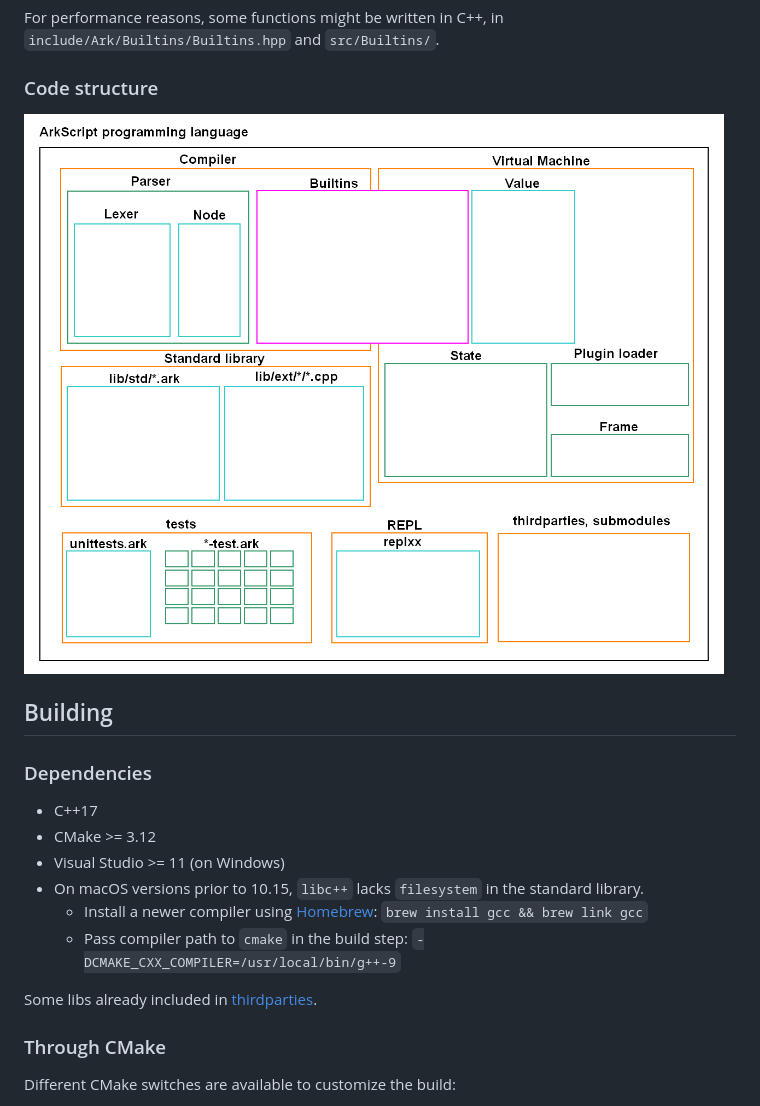
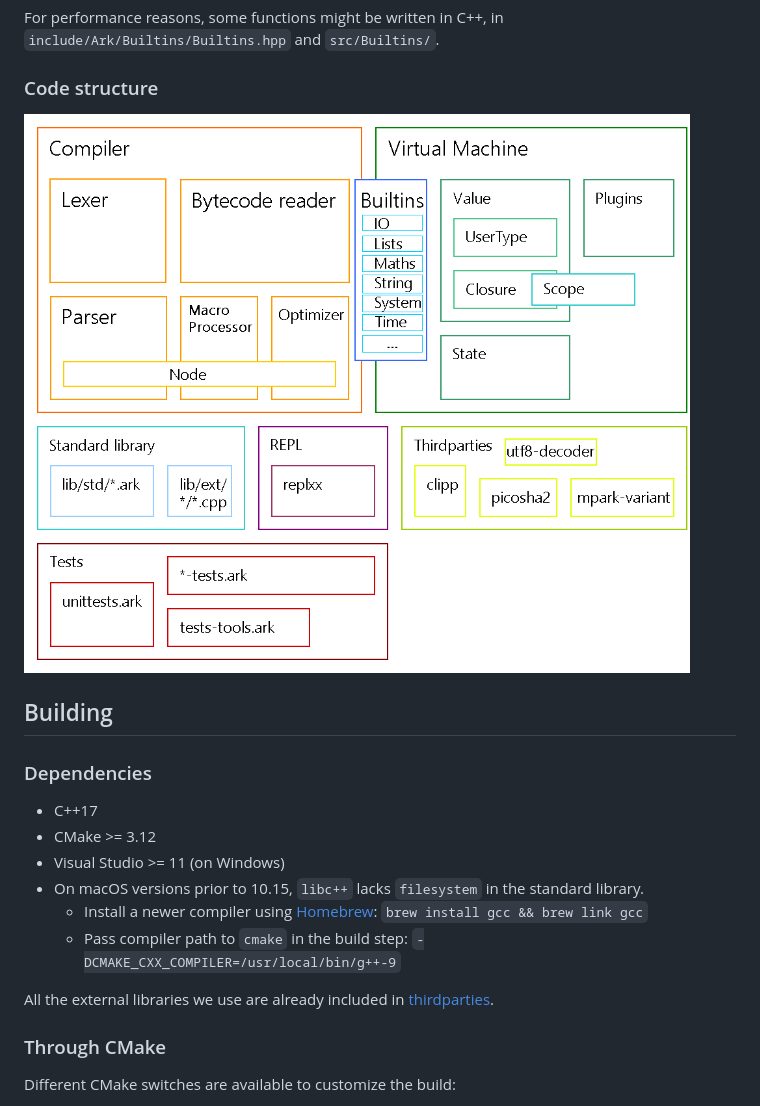
Before and after one commit to ArkScript-lang/Ark, a Markdown page: README.md, the part around the change printed below. GitHub-like rendering; pictures changed too: images/arkscript-code-structure.png.

Commit message:
updating the readme + redoing the code architecture image

```diff
--- a/README.md
+++ b/README.md
@@ -187,7 +186,7 @@ For performance reasons, some functions might be written in C++, in `include/Ark
     * Install a newer compiler using [Homebrew](https://docs.brew.sh/): `brew install gcc && brew link gcc`
     * Pass compiler path to `cmake` in the build step: `-DCMAKE_CXX_COMPILER=/usr/local/bin/g++-9`
 
-Some libs already included in [thirdparties](https://github.com/ArkScript-lang/thirdparties).
+All the external libraries we use are already included in [thirdparties](https://github.com/ArkScript-lang/thirdparties).
 
 ### Through CMake
 
```
Also changed, not shown: other parts of README.md (+25 -26 lines).
